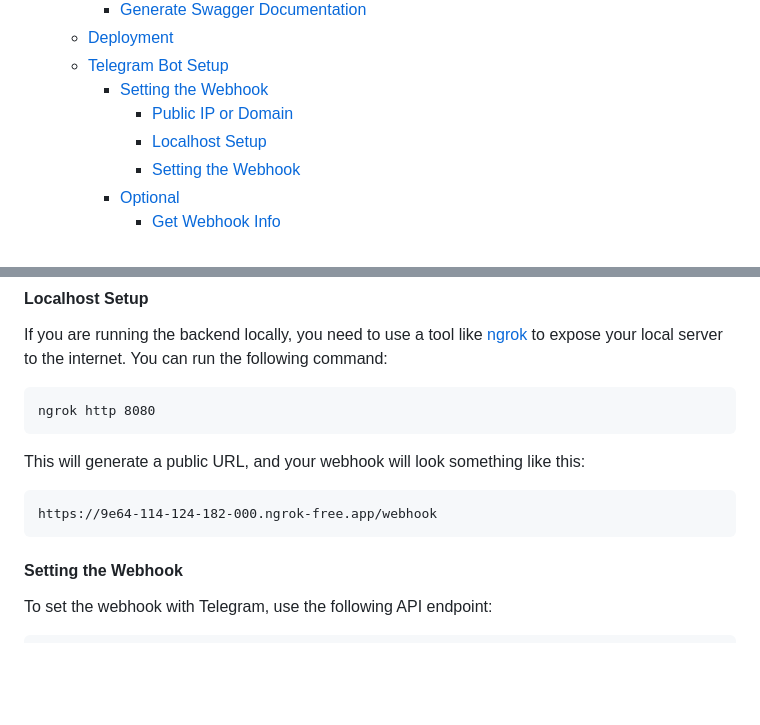
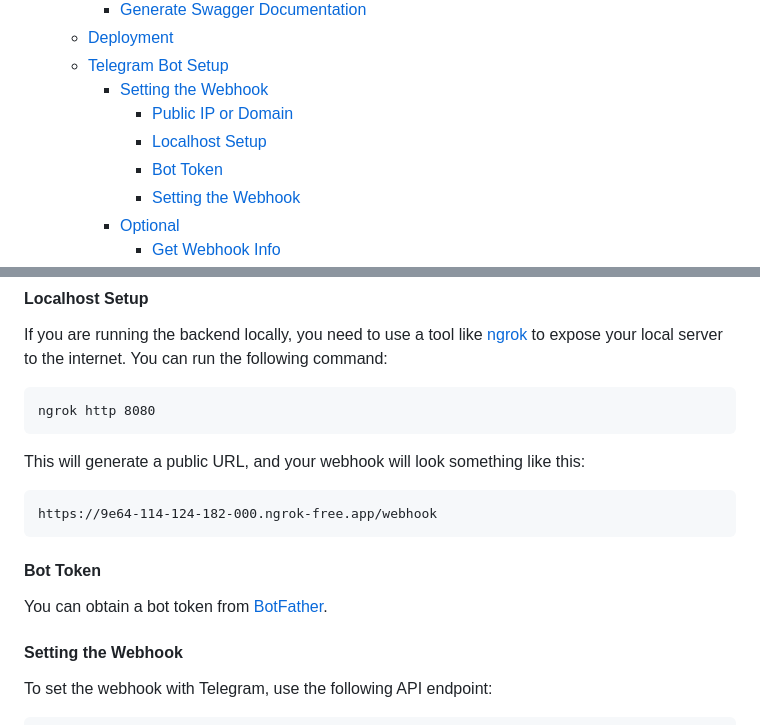
Before and after one commit to Shiyinq/teo, a Markdown page: README.md, 2 parts joined by grey strips. GitHub-like rendering; blank space fills up the shorter version.

Commit message:
docs: add information about bot token

````diff
--- a/README.md
+++ b/README.md
@@ -17,6 +17,7 @@ Telegram Ollama Integration
     - [Setting the Webhook](#setting-the-webhook)
       - [Public IP or Domain](#public-ip-or-domain)
       - [Localhost Setup](#localhost-setup)
+      - [Bot Token](#bot-token)
       - [Setting the Webhook](#setting-the-webhook-1)
     - [Optional](#optional)
       - [Get Webhook Info](#get-webhook-info)
@@ -145,6 +146,8 @@ This will generate a public URL, and your webhook will look something like this:
 ```
 https://9e64-114-124-182-000.ngrok-free.app/webhook
 ```
+#### Bot Token
+You can obtain a bot token from [BotFather](https://t.me/BotFather).
 
 #### Setting the Webhook
 To set the webhook with Telegram, use the following API endpoint:
````
